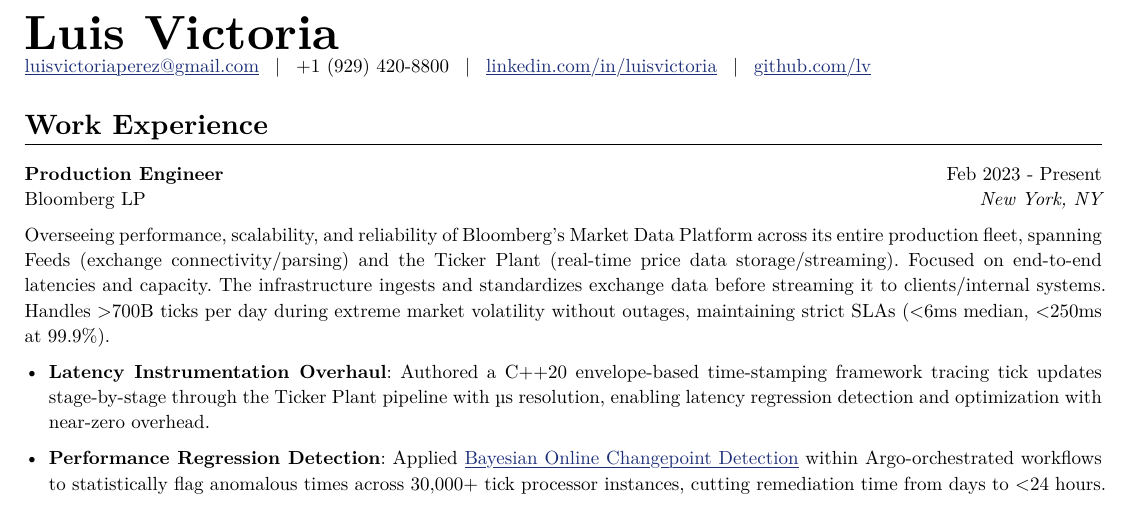
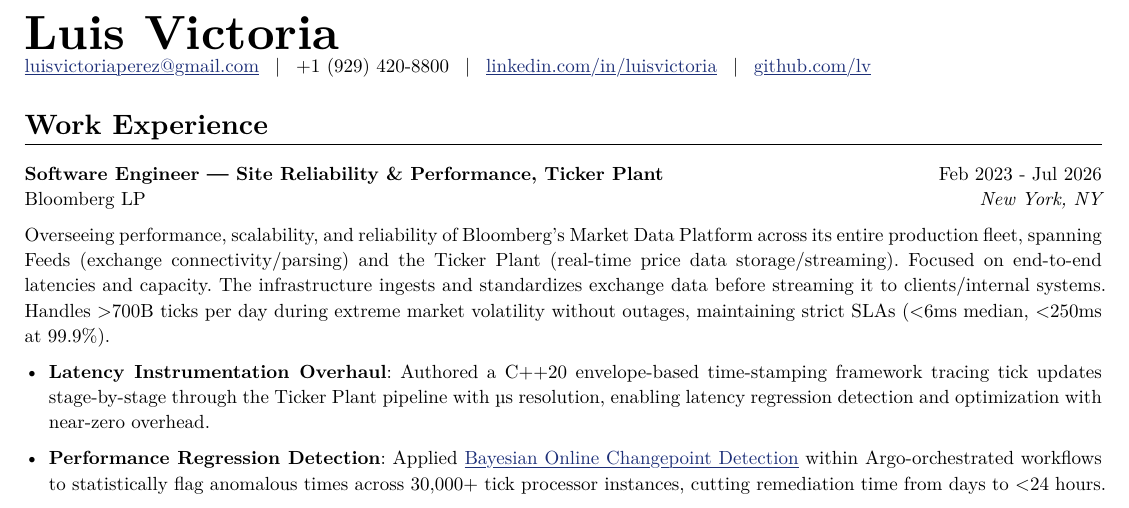
Before and after one commit to LV/resume, a Typst document (resume.typ): part of the page, cut so that both start at the same text. The pictures show the PDF file resume.pdf that the author committed with the source.

Commit message:
change job title and update Bloomberg job date

```diff
--- a/resume.typ
+++ b/resume.typ
@@ -38,12 +38,12 @@
   columns: (auto, 1fr),
   gutter: 1em,
   align(left)[
-    *Production Engineer*
+    *Software Engineer — Site Reliability & Performance, Ticker Plant*
     #linebreak()
     Bloomberg LP
   ],
   align(right)[
-    Feb 2023 - Present
+    Feb 2023 - Jul 2026
     #linebreak()
     #text(style: "italic")[New York, NY]
   ]
```
Also changed, not shown: resume.pdf.
